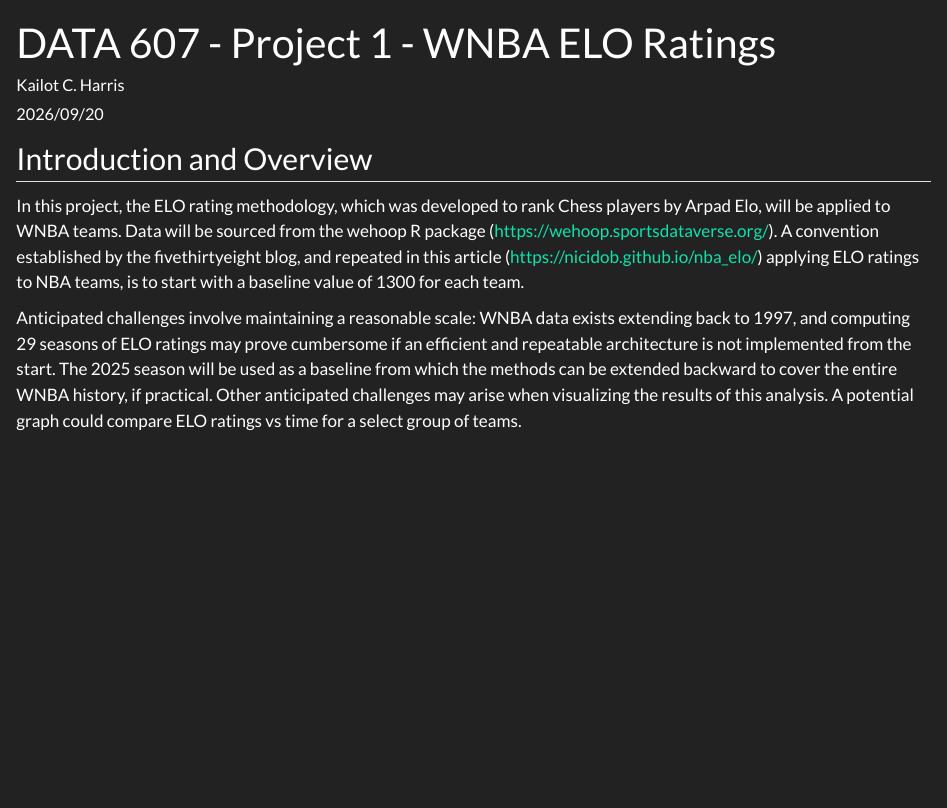
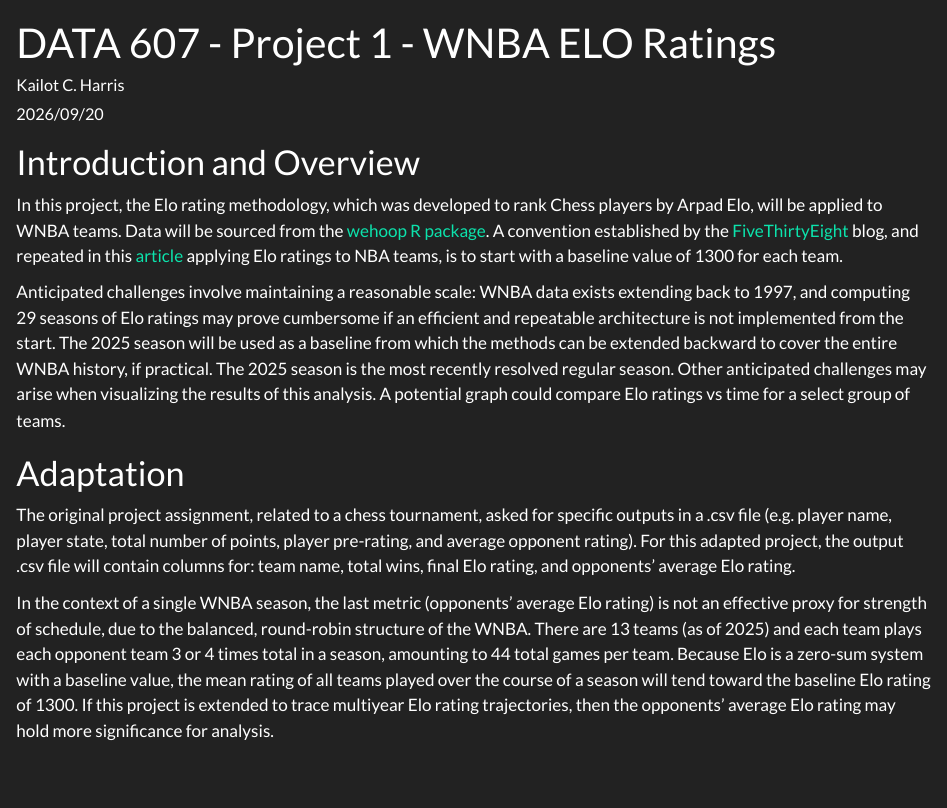
Before and after one commit to kailot-harris/DATA-607-Project-1-WNBA-ELO-Ratings, a Quarto document (Project1-KCH-WNBA_ELO_Ratings-Approach.qmd): the page in a window 1100 px wide, from its top. Rendered offline with R 4.5, knitr and Pandoc in place of Quarto, with nearby package versions.

Commit message:
updated approach

```diff
--- a/Project1-KCH-WNBA_ELO_Ratings-Approach.qmd
+++ b/Project1-KCH-WNBA_ELO_Ratings-Approach.qmd
@@ -9,8 +9,14 @@ theme:
   light: flatly
 ---
 
-## Introduction and Overview
+# Introduction and Overview
 
-In this project, the ELO rating methodology, which was developed to rank Chess players by Arpad Elo, will be applied to WNBA teams. Data will be sourced from the wehoop R package (<https://wehoop.sportsdataverse.org/>). A convention established by the fivethirtyeight blog, and repeated in this article (<https://nicidob.github.io/nba_elo/>) applying ELO ratings to NBA teams, is to start with a baseline value of 1300 for each team.
+In this project, the Elo rating methodology, which was developed to rank Chess players by Arpad Elo, will be applied to WNBA teams. Data will be sourced from the [wehoop R package](https://wehoop.sportsdataverse.org/). A convention established by the [FiveTh](https://fivethirtyeight.com)[irtyEight](fivethirtyeight.com) blog, and repeated in this [article](https://nicidob.github.io/nba_elo/) applying Elo ratings to NBA teams, is to start with a baseline value of 1300 for each team.
 
-Anticipated challenges involve maintaining a reasonable scale: WNBA data exists extending back to 1997, and computing 29 seasons of ELO ratings may prove cumbersome if an efficient and repeatable architecture is not implemented from the start. The 2025 season will be used as a baseline from which the methods can be extended backward to cover the entire WNBA history, if practical. Other anticipated challenges may arise when visualizing the results of this analysis. A potential graph could compare ELO ratings vs time for a select group of teams.
+Anticipated challenges involve maintaining a reasonable scale: WNBA data exists extending back to 1997, and computing 29 seasons of Elo ratings may prove cumbersome if an efficient and repeatable architecture is not implemented from the start. The 2025 season will be used as a baseline from which the methods can be extended backward to cover the entire WNBA history, if practical. The 2025 season is the most recently resolved regular season. Other anticipated challenges may arise when visualizing the results of this analysis. A potential graph could compare Elo ratings vs time for a select group of teams.
+
+# Adaptation
+
+The original project assignment, related to a chess tournament, asked for specific outputs in a .csv file (e.g. player name, player state, total number of points, player pre-rating, and average opponent rating). For this adapted project, the output .csv file will contain columns for: team name, total wins, final Elo rating, and opponents' average Elo rating.
+
+In the context of a single WNBA season, the last metric (opponents' average Elo rating) is not an effective proxy for strength of schedule, due to the balanced, round-robin structure of the WNBA. There are 13 teams (as of 2025) and each team plays each opponent team 3 or 4 times total in a season, amounting to 44 total games per team. Because Elo is a zero-sum system with a baseline value, the mean rating of all teams played over the course of a season will tend toward the baseline Elo rating of 1300. If this project is extended to trace multiyear Elo rating trajectories, then the opponents' average Elo rating may hold more significance for analysis.
```
